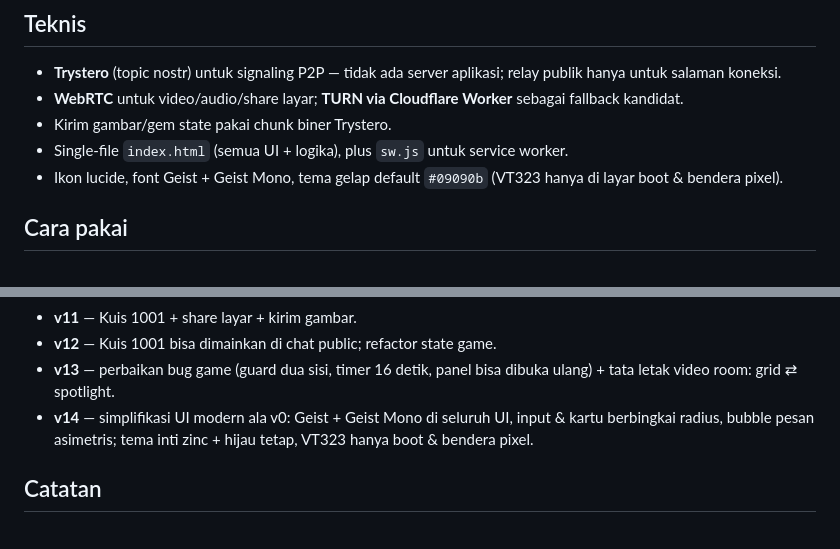
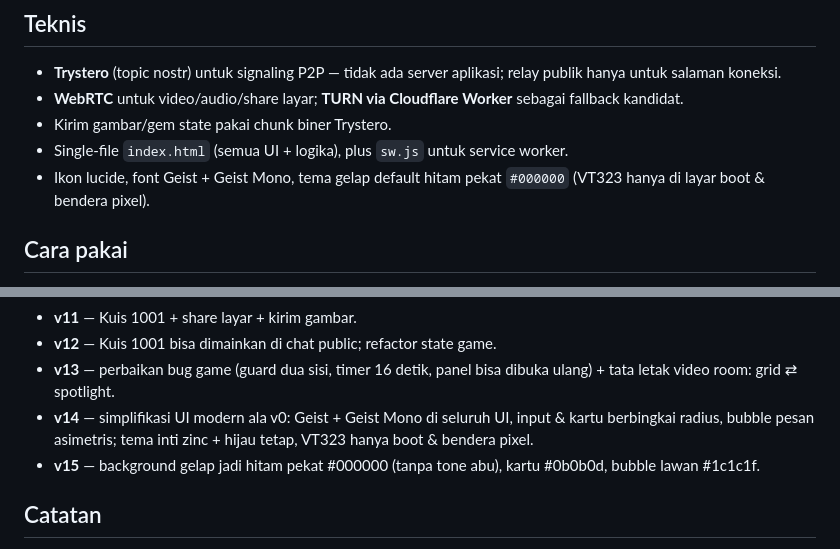
Before and after one commit to akmalseptain/lauchat, a Markdown page: README.md, 2 parts joined by grey strips. GitHub-like rendering.

Commit message:
docs: README — changelog v15 background hitam

```diff
--- a/README.md
+++ b/README.md
@@ -69,7 +69,7 @@ Main bareng lawan chat atau di room privat:
 - **WebRTC** untuk video/audio/share layar; **TURN via Cloudflare Worker** sebagai fallback kandidat.
 - Kirim gambar/gem state pakai chunk biner Trystero.
 - Single-file `index.html` (semua UI + logika), plus `sw.js` untuk service worker.
-- Ikon lucide, font Geist + Geist Mono, tema gelap default `#09090b` (VT323 hanya di layar boot & bendera pixel).
+- Ikon lucide, font Geist + Geist Mono, tema gelap default hitam pekat `#000000` (VT323 hanya di layar boot & bendera pixel).
 
 ## Cara pakai
 
@@ -97,6 +97,7 @@ docs/img/    — mockup UI untuk dokumentasi
 - **v12** — Kuis 1001 bisa dimainkan di chat public; refactor state game.
 - **v13** — perbaikan bug game (guard dua sisi, timer 16 detik, panel bisa dibuka ulang) + tata letak video room: grid ⇄ spotlight.
 - **v14** — simplifikasi UI modern ala v0: Geist + Geist Mono di seluruh UI, input & kartu berbingkai radius, bubble pesan asimetris; tema inti zinc + hijau tetap, VT323 hanya boot & bendera pixel.
+- **v15** — background gelap jadi hitam pekat #000000 (tanpa tone abu), kartu #0b0b0d, bubble lawan #1c1c1f.
 
 ## Catatan
 
```
